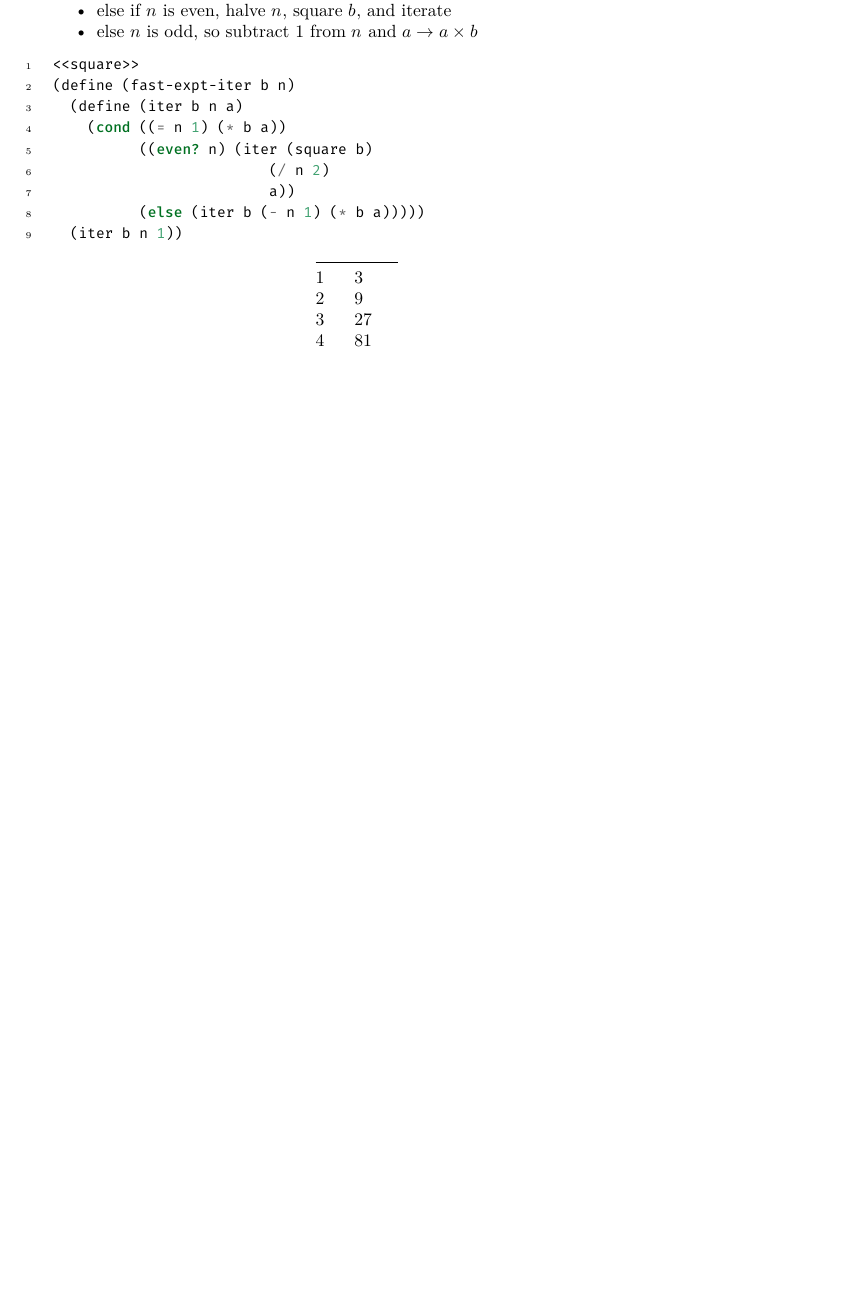
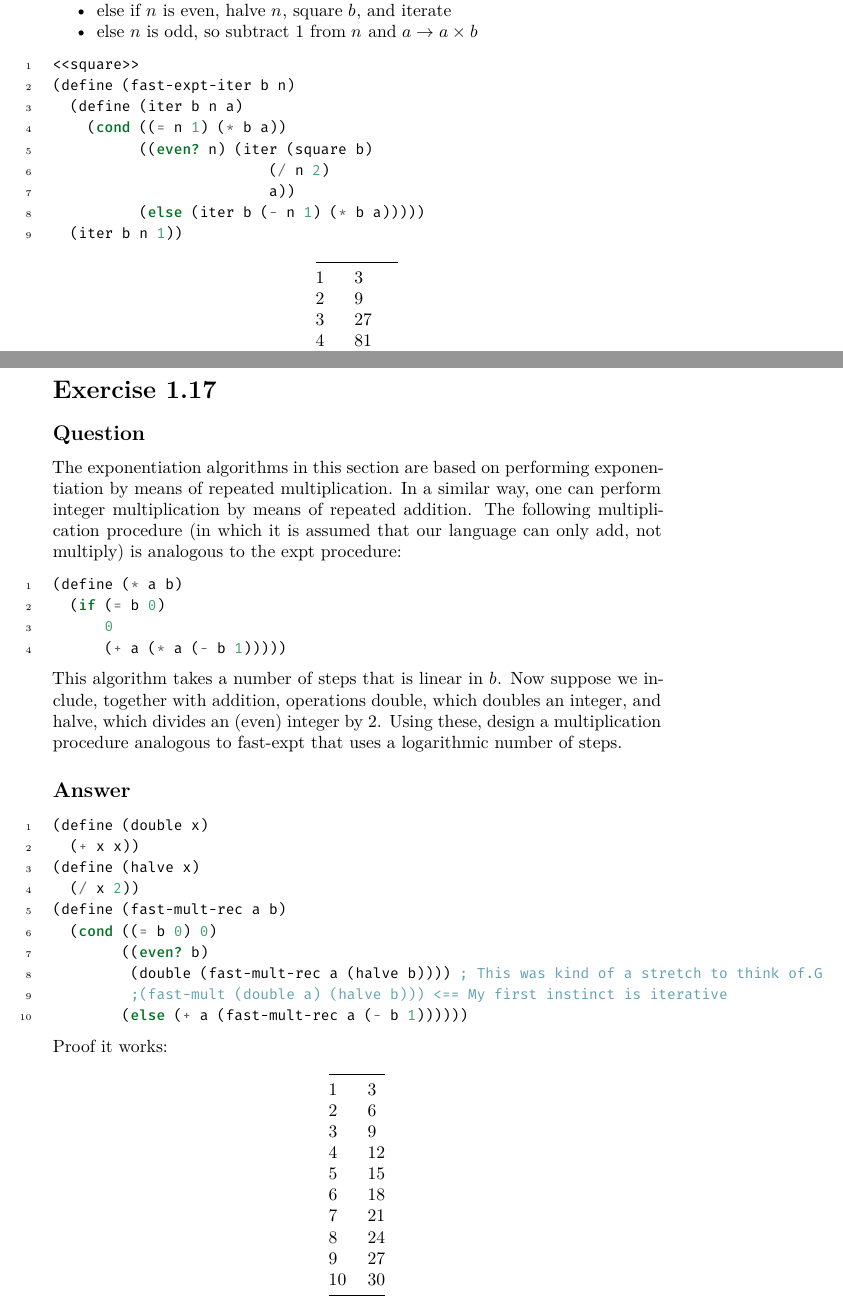
Before and after one commit to ProducerMatt/SICP-solutions, a LaTeX document (1/Answers.tex): part of page 34 of 34 before the commit and two parts of pages 34 and 35 of 37 after it, the two joined at a grey line, cut so that both start at the same text, the shorter picture padded with empty space. The pictures show the PDF file 1/Answers.pdf that the author committed with the source.

Commit message:
Ex 1-17 and 1-18

```diff
--- a/1/Answers.tex
+++ b/1/Answers.tex
@@ -2147,3 +2147,32 @@ The solution essentially follows this logic:
 \bottomrule
 \end{longtable}
 
+\hypertarget{exercise-1.17}{%
+\section{Exercise 1.17}\label{exercise-1.17}}
+
+\hypertarget{question-15}{%
+\subsection{Question}\label{question-15}}
+
+The exponentiation algorithms in this section are based on performing
+exponentiation by means of repeated multiplication. In a similar way,
+one can perform integer multiplication by means of repeated addition.
+The following multiplication procedure (in which it is assumed that our
+language can only add, not multiply) is analogous to the expt procedure:
+
+\begin{Shaded}
+\begin{Highlighting}[numbers=left,,]
+\NormalTok{(}\ExtensionTok{define}\FunctionTok{ }\NormalTok{(}\OperatorTok{*}\NormalTok{ a b)}
+\NormalTok{  (}\KeywordTok{if}\NormalTok{ (}\OperatorTok{=}\NormalTok{ b }\DecValTok{0}\NormalTok{)}
+      \DecValTok{0}
+\NormalTok{      (}\OperatorTok{+}\NormalTok{ a (}\OperatorTok{*}\NormalTok{ a (}\OperatorTok{{-}}\NormalTok{ b }\DecValTok{1}\NormalTok{)))))}
+\end{Highlighting}
+\end{Shaded}
+
+This algorithm takes a number of steps that is linear in \( b \). Now
+suppose we include, together with addition, operations double, which
+doubles an integer, and halve, which divides an (even) integer by 2.
+Using these, design a multiplication procedure analogous to fast-expt
+that uses a logarithmic number of steps.
+
+\hypertarget{answer-15}{%
+\subsection{Answer}\label{answer-15}}
@@ -2149,0 +2187,15 @@ The solution essentially follows this logic:
+\NormalTok{  (}\OperatorTok{/}\NormalTok{ x }\DecValTok{2}\NormalTok{))}
+\NormalTok{(}\ExtensionTok{define}\FunctionTok{ }\NormalTok{(fast{-}mult{-}rec a b)}
+\NormalTok{  (}\KeywordTok{cond}\NormalTok{ ((}\OperatorTok{=}\NormalTok{ b }\DecValTok{0}\NormalTok{) }\DecValTok{0}\NormalTok{)}
+\NormalTok{        ((}\KeywordTok{even?}\NormalTok{ b)}
+\NormalTok{         (double (fast{-}mult{-}rec a (halve b)))) }\CommentTok{; This was kind of a stretch to think of.G}
+         \CommentTok{;(fast{-}mult (double a) (halve b))) \textless{}== My first instinct is iterative}
+\NormalTok{        (}\KeywordTok{else}\NormalTok{ (}\OperatorTok{+}\NormalTok{ a (fast{-}mult{-}rec a (}\OperatorTok{{-}}\NormalTok{ b }\DecValTok{1}\NormalTok{))))))}
+\end{Highlighting}
+\end{Shaded}
+
+Proof it works:
+
+\begin{longtable}[]{@{}ll@{}}
+\toprule
+\endhead
@@ -2149,0 +2218,2 @@ The solution essentially follows this logic:
+\hypertarget{question-16}{%
+\subsection{Question}\label{question-16}}
@@ -2149,0 +2224,3 @@ The solution essentially follows this logic:
+logarithmic number of steps.
+
+\hypertarget{diary-3}{%
@@ -2149,0 +2263,9 @@ The solution essentially follows this logic:
+\NormalTok{  (}\ExtensionTok{define}\FunctionTok{ }\NormalTok{(iter a b c)}
+\NormalTok{    (}\KeywordTok{cond}\NormalTok{ ((}\OperatorTok{=}\NormalTok{ b }\DecValTok{0}\NormalTok{) }\DecValTok{0}\NormalTok{)}
+\NormalTok{          ((}\OperatorTok{=}\NormalTok{ b }\DecValTok{1}\NormalTok{) (}\OperatorTok{+}\NormalTok{ a c))}
+\NormalTok{          ((}\KeywordTok{even?}\NormalTok{ b)}
+\NormalTok{           (iter (double a) (halve b) c))}
+\NormalTok{          (}\KeywordTok{else}\NormalTok{ (iter a (}\OperatorTok{{-}}\NormalTok{ b }\DecValTok{1}\NormalTok{) (}\OperatorTok{+}\NormalTok{ a c)))))}
+\NormalTok{  (iter a b }\DecValTok{0}\NormalTok{))}
+\end{Highlighting}
+\end{Shaded}
```
Also changed, not shown: 1/Answers.pdf, 1/Answers.tex (85 more changed lines), 3 other files.
